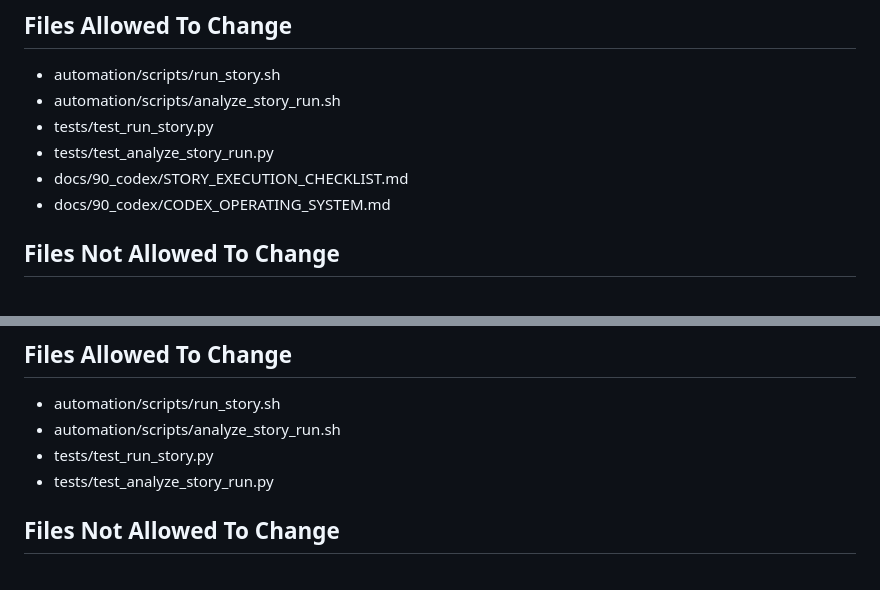
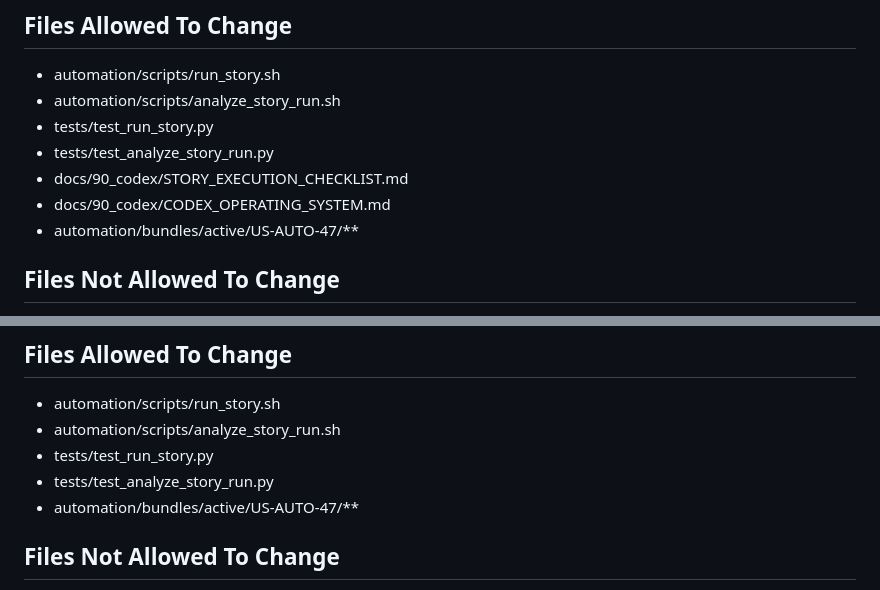
Before and after one commit to abosov/m_bot, a Markdown page: automation/bundle_packs/US-AUTO-47.bundle.md, 2 parts joined by grey strips. Rendered like a GitHub page.

Commit message:
docs(us-auto): allow active bundle artifacts in US-AUTO-47 scope

```diff
--- a/automation/bundle_packs/US-AUTO-47.bundle.md
+++ b/automation/bundle_packs/US-AUTO-47.bundle.md
@@ -128,6 +128,7 @@ Convergence engine must be separate story
 - tests/test_analyze_story_run.py
 - docs/90_codex/STORY_EXECUTION_CHECKLIST.md
 - docs/90_codex/CODEX_OPERATING_SYSTEM.md
+- automation/bundles/active/US-AUTO-47/**
 
 ## Files Not Allowed To Change
 - automation/run_codex_task.sh
@@ -165,6 +166,7 @@ Implement convergence boundary
 - automation/scripts/analyze_story_run.sh
 - tests/test_run_story.py
 - tests/test_analyze_story_run.py
+- automation/bundles/active/US-AUTO-47/**
 
 ## Files Not Allowed To Change
 - automation/run_codex_task.sh
```
Also changed, not shown: 2 other files.
